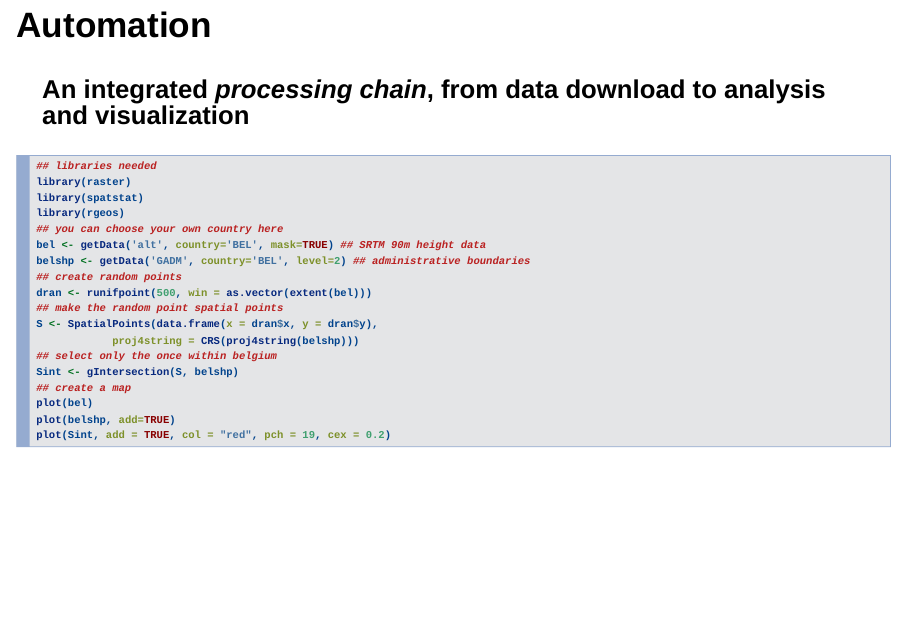
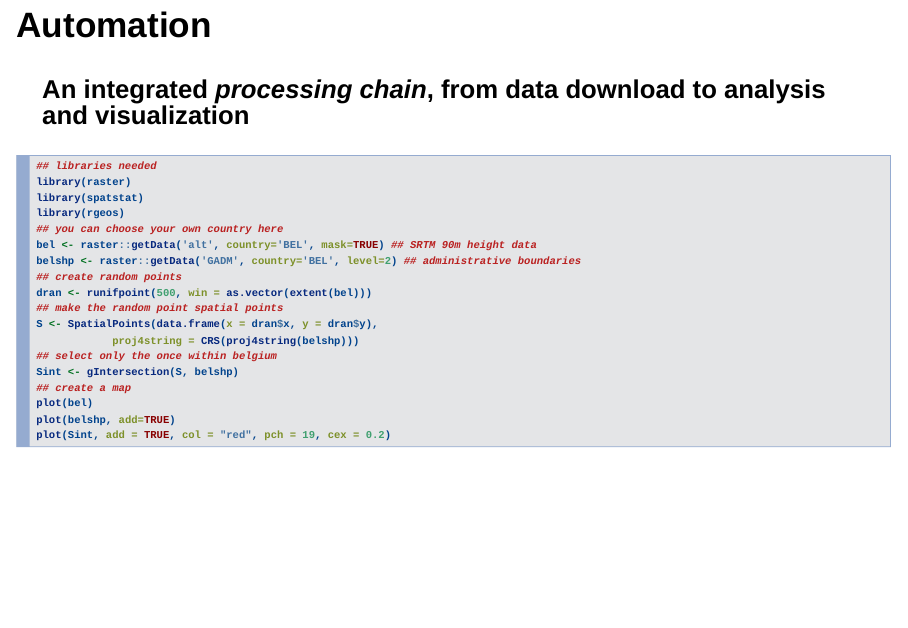
Before and after one commit to GeoScripting-WUR/Scripting4Geo, an R Markdown document (slides.Rmd): page 3 of 10. Rendered offline with R 4.5, knitr and Pandoc, with nearby package versions; some code elsewhere in the file could not run offline; common packages that the code uses without loading them are loaded.

Commit message:
slides update (last year?)

```diff
--- a/slides.Rmd
+++ b/slides.Rmd
@@ -23,8 +23,8 @@ library(raster)
 library(spatstat)
 library(rgeos)
 ## you can choose your own country here
-bel <- getData('alt', country='BEL', mask=TRUE) ## SRTM 90m height data
-belshp <- getData('GADM', country='BEL', level=2) ## administrative boundaries
+bel <- raster::getData('alt', country='BEL', mask=TRUE) ## SRTM 90m height data
+belshp <- raster::getData('GADM', country='BEL', level=2) ## administrative boundaries
 ## create random points
 dran <- runifpoint(500, win = as.vector(extent(bel)))
 ## make the random point spatial points
```
Also changed, not shown: slides.html, slides.Rmd (4 more changed lines).
